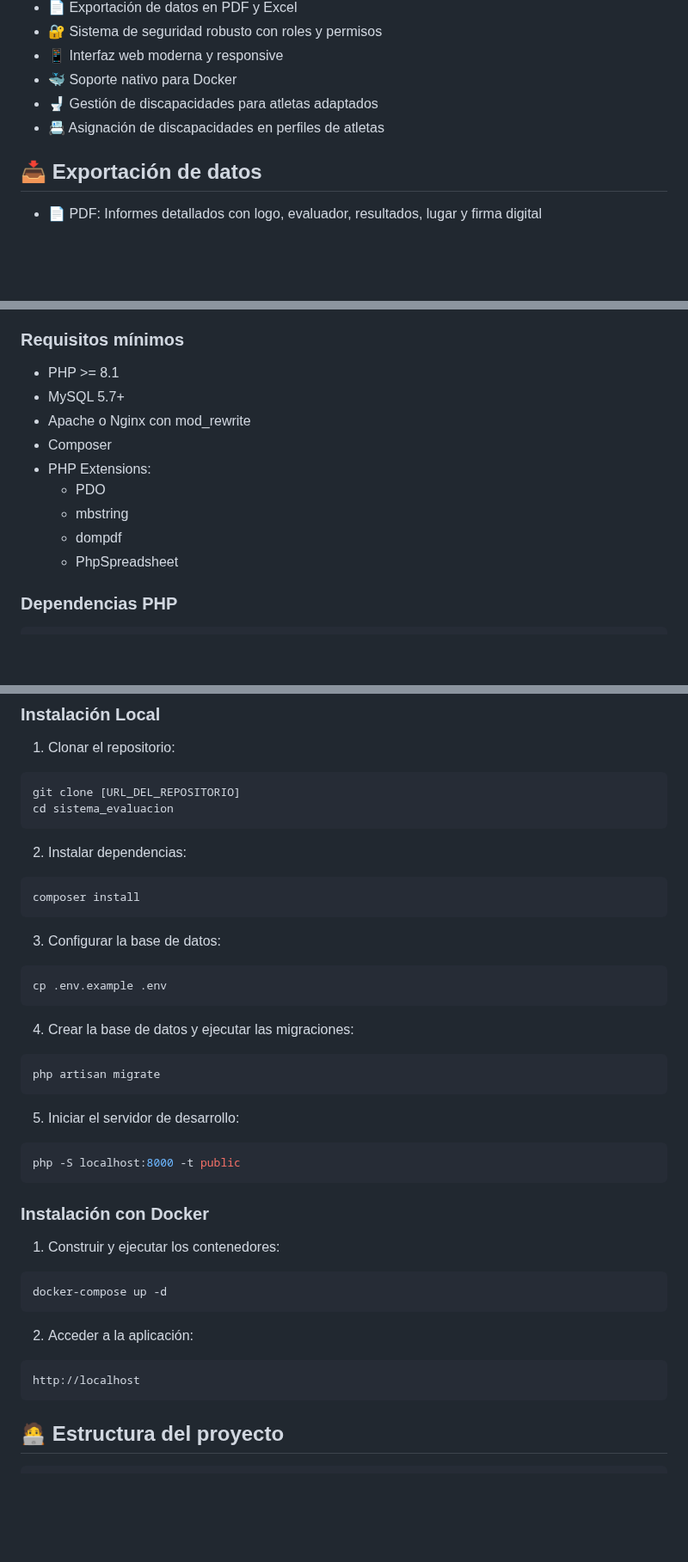
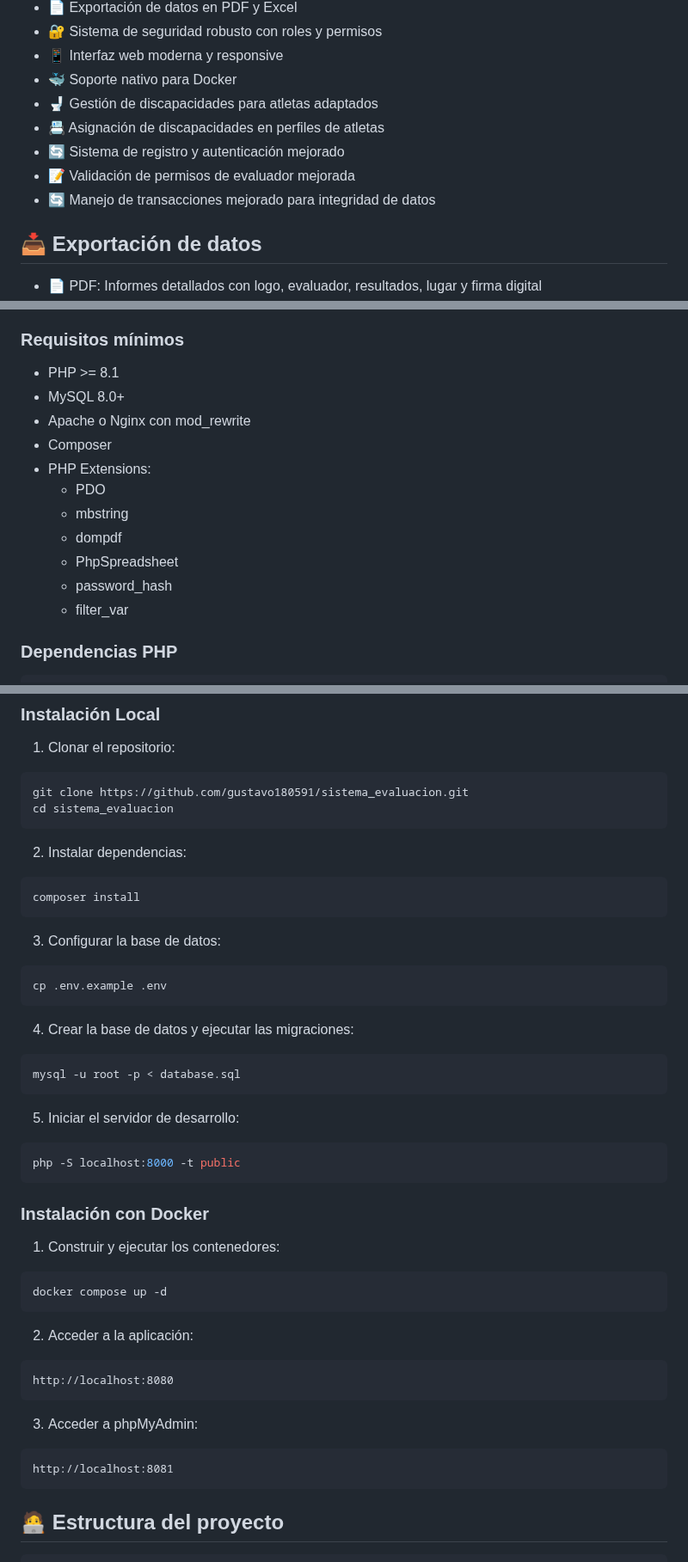
Before and after one commit to gustavo180591/sistema_evaluacion, a Markdown page: README.md, 3 parts joined by grey strips. Shown at 86% size. GitHub-like rendering; blank space fills up the shorter version.

Commit message:
docs: Actualización del README.md con nuevas características y mejoras de instalación

````diff
--- a/README.md
+++ b/README.md
@@ -14,6 +14,9 @@ Un sistema completo para la gestión de evaluaciones físicas y deportivas, dise
 - 🐳 Soporte nativo para Docker
 - 🚽 Gestión de discapacidades para atletas adaptados
 - 📇 Asignación de discapacidades en perfiles de atletas
+- 🔄 Sistema de registro y autenticación mejorado
+- 📝 Validación de permisos de evaluador mejorada
+- 🔄 Manejo de transacciones mejorado para integridad de datos
 
 ## 📥 Exportación de datos
 
@@ -36,7 +39,7 @@ Un sistema completo para la gestión de evaluaciones físicas y deportivas, dise
 ### Requisitos mínimos
 
 - PHP >= 8.1
-- MySQL 5.7+
+- MySQL 8.0+
 - Apache o Nginx con mod_rewrite
 - Composer
 - PHP Extensions:
@@ -44,6 +47,8 @@ Un sistema completo para la gestión de evaluaciones físicas y deportivas, dise
   - mbstring
   - dompdf
   - PhpSpreadsheet
+  - password_hash
+  - filter_var
 
 ### Dependencias PHP
 
@@ -63,7 +68,7 @@ Un sistema completo para la gestión de evaluaciones físicas y deportivas, dise
 
 1. Clonar el repositorio:
 ```bash
-git clone [URL_DEL_REPOSITORIO]
+git clone https://github.com/gustavo180591/sistema_evaluacion.git
 cd sistema_evaluacion
 ```
 
@@ -79,7 +84,7 @@ cp .env.example .env
 
 4. Crear la base de datos y ejecutar las migraciones:
 ```bash
-php artisan migrate
+mysql -u root -p < database.sql
 ```
 
 5. Iniciar el servidor de desarrollo:
@@ -91,12 +96,17 @@ php -S localhost:8000 -t public
 
 1. Construir y ejecutar los contenedores:
 ```bash
-docker-compose up -d
+docker compose up -d
 ```
 
 2. Acceder a la aplicación:
 ```
-http://localhost
+http://localhost:8080
+```
+
+3. Acceder a phpMyAdmin:
+```
+http://localhost:8081
 ```
 
 ## 🧑‍💻 Estructura del proyecto
````
